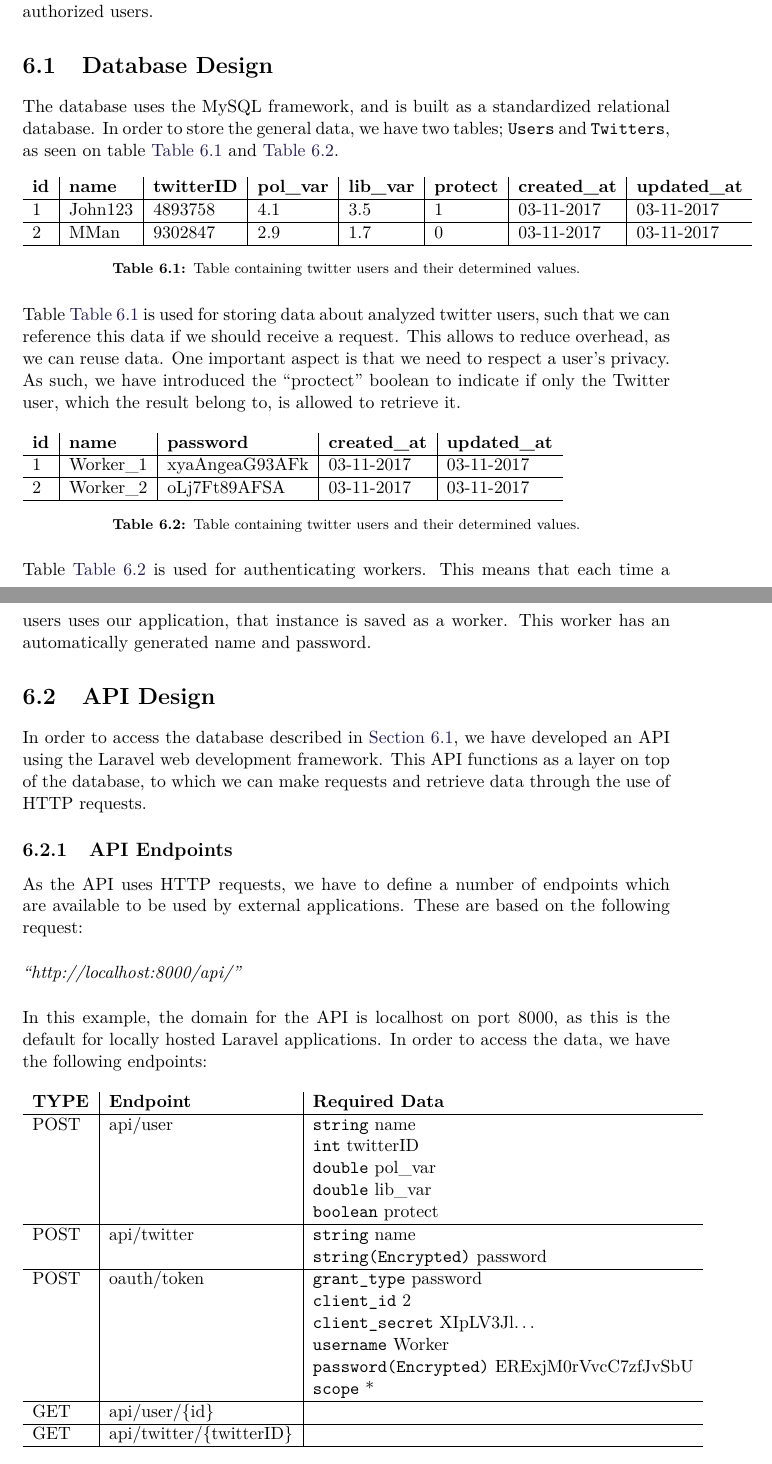
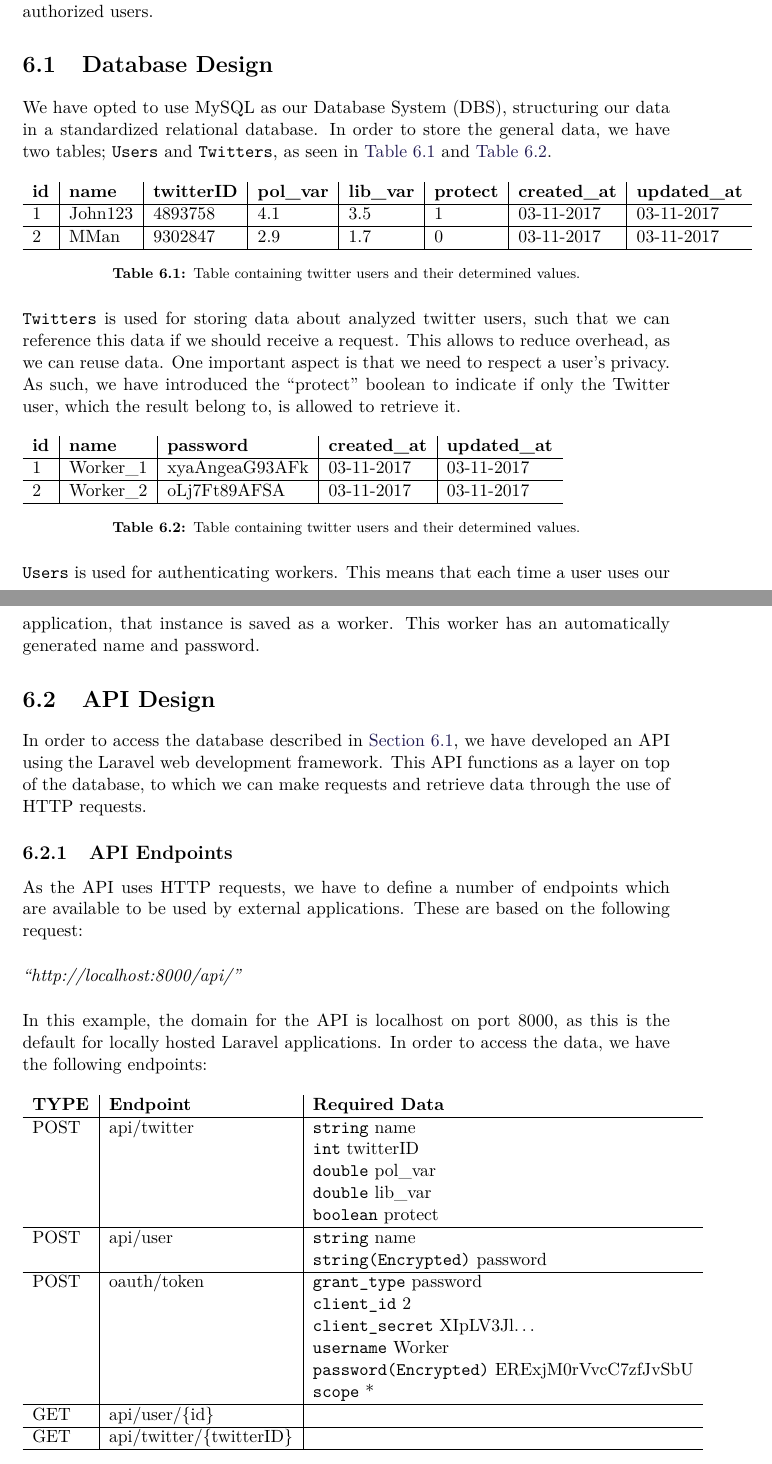
Before and after one commit to Crimix/P7, a LaTeX thesis (P7.tex, which reads sections/Implementation/DatabaseAPI.tex, setup/acronyms.tex): two parts of pages 31 and 32 of 49, joined at a grey line, cut so that both start at the same text. Compiled offline with pdfLaTeX.

Commit message:
Small updates to Database API section.

```diff
--- a/sections/Implementation/DatabaseAPI.tex
+++ b/sections/Implementation/DatabaseAPI.tex
@@ -6,10 +6,10 @@ section is used to describe how we access and store this data, and how we
 make sure that it is only accessible to authorized users.
 
 \section{Database Design}\label{DBDesign}
-The database uses the MySQL framework, and is built as a standardized relational
-database. In order to store the general data, we have two tables; \textc{Users}
-and \textc{Twitters}, as seen on table \autoref{TwitterDBTable}
-and \autoref{UserDBTable}.
+We have opted to use MySQL as our \ac{DBS}, structuring our data in a
+standardized relational database. In order to store the general data, we have
+two tables; \textc{Users} and \textc{Twitters}, as seen in
+\autoref{TwitterDBTable} and \autoref{UserDBTable}.
 
 \begin{table}[H]
 \begin{tabular}{l | l | l | l | l | l | l | l	}
@@ -23,11 +23,11 @@ and \autoref{UserDBTable}.
 \label{TwitterDBTable}
 \end{table}
 
-Table \autoref{TwitterDBTable} is used for storing data about analyzed
+\textc{Twitters} is used for storing data about analyzed
 twitter users, such that we can reference this data if we should receive
 a request. This allows to reduce overhead, as we can reuse data. One important
 aspect is that we need to respect a user's privacy. As such, we have introduced
-the ``proctect'' boolean to indicate if only the Twitter user, which the result
+the ``protect'' boolean to indicate if only the Twitter user, which the result
 belong to, is allowed to retrieve it.
 
 \begin{table}[H]
@@ -42,9 +42,9 @@ belong to, is allowed to retrieve it.
 \label{UserDBTable}
 \end{table}
 
-Table \autoref{UserDBTable} is used for authenticating workers. This
-means that each time a users uses our application, that instance is saved
-as a worker. This worker has an automatically generated name and password.
+\textc{Users} is used for authenticating workers. This means that each time a
+user uses our application, that instance is saved as a worker. This worker has
+an automatically generated name and password.
 
 \section{\ac{API} Design}
 In order to access the database described in \autoref{DBDesign}, we have
@@ -66,13 +66,13 @@ data, we have the following endpoints:
 \begin{table}[H]
 \begin{tabular}{l | l | l}
 \textbf{TYPE} & \textbf{Endpoint} & \textbf{Required Data} \\\hline
-POST & api/user      & 	\textc{string} name\\
+POST & api/twitter   & 	\textc{string} name\\
 ~    & ~			 &  \textc{int} twitterID\\
 ~    & ~			 &  \textc{double} pol\_var\\
 ~    & ~			 &  \textc{double} lib\_var\\
 ~    & ~			 &  \textc{boolean} protect
 \\\hline
-POST & api/twitter   & \textc{string} name\\
+POST & api/user      & \textc{string} name\\
 ~    & ~			 &  \textc{string(Encrypted)} password
 \\\hline
 POST & oauth/token 	& \textc{grant\_type} password					  \\
--- a/setup/acronyms.tex
+++ b/setup/acronyms.tex
@@ -6,6 +6,7 @@
 % To specifically use the short or long form, use \acs{<acronym>} and \acl{<acronym>} respectively
 % To pluralise the forms, use \acp{<acronym>}, \acsp{<acronym>}, \aclp{<acronym>}
 \acrodef{API}{Application Programming Interface}
+\acrodef{DBS}{Database System}
 \acrodef{HTTP}{HyperText Transfer Protocol}
 \acrodef{REST}{REpresentational State Transfer}
 \acrodef{GUI}{Graphical User Interface}
```
